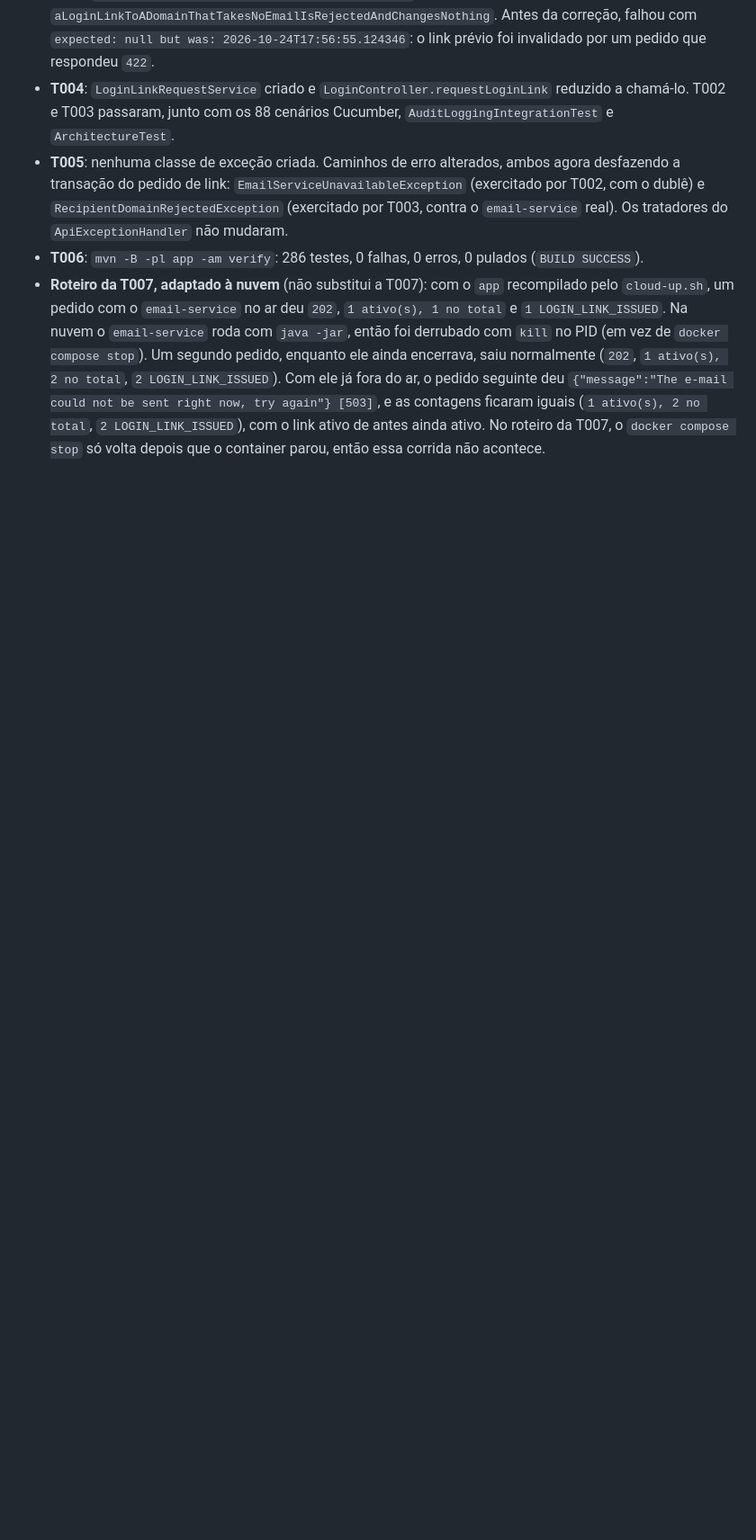
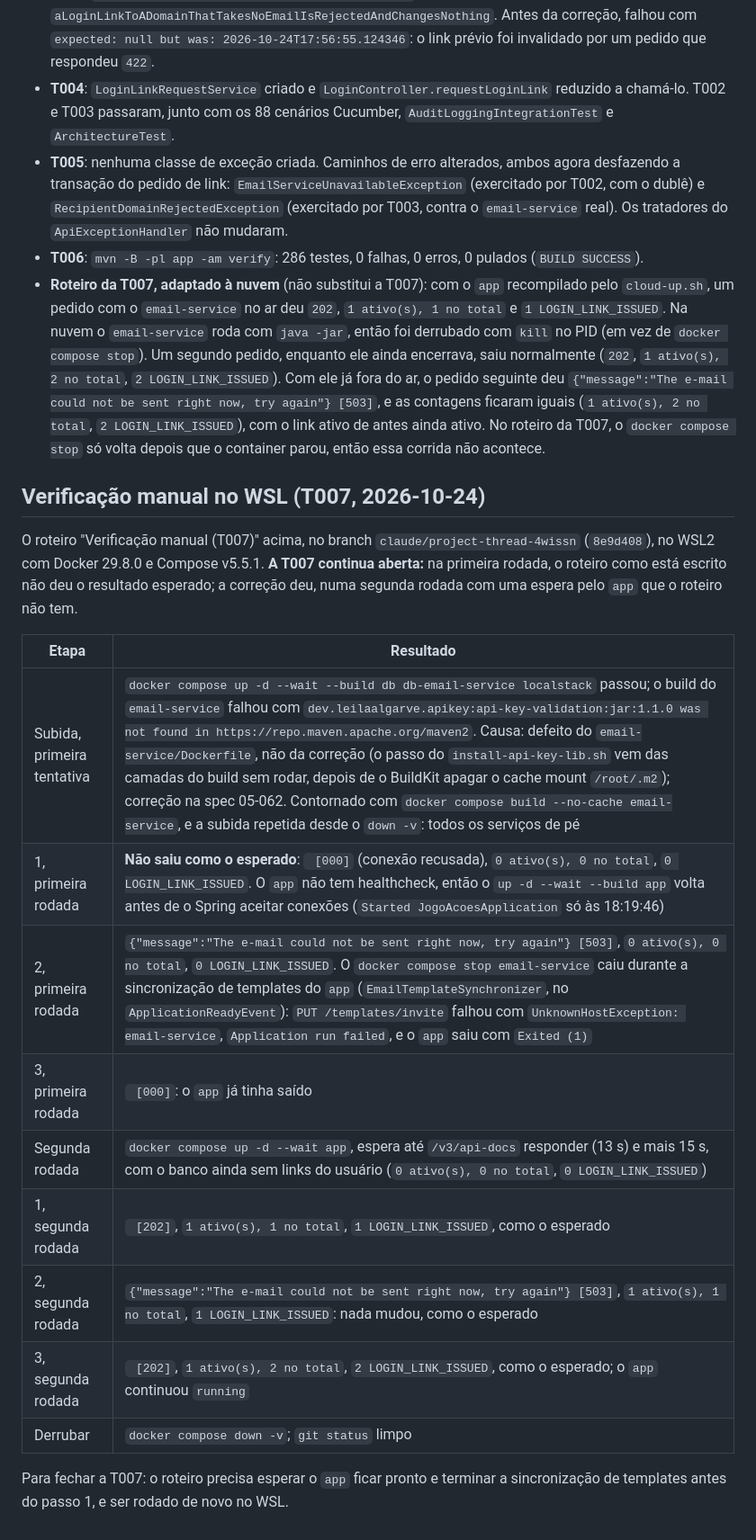
Before and after one commit to lalgarve/jogo-acoes, a Markdown page: specs/05-056-pedido-link-login-transacional/tasks.md, the part around the change. Shown at 90% size. GitHub-like rendering; blank space fills up the shorter version.

Commit message:
docs: record spec 05-056's manual check (T007) in WSL, still open
Co-Authored-By: Claude Opus 5.5 <noreply@anthropic.com>

```diff
--- a/specs/05-056-pedido-link-login-transacional/tasks.md
+++ b/specs/05-056-pedido-link-login-transacional/tasks.md
@@ -134,3 +134,25 @@ Implementação de 2026-10-24, numa sessão de nuvem, com a infraestrutura de `.
   iguais (`1 ativo(s), 2 no total`, `2 LOGIN_LINK_ISSUED`), com o link ativo de antes ainda
   ativo. No roteiro da T007, o `docker compose stop` só volta depois que o container parou, então
   essa corrida não acontece.
+
+## Verificação manual no WSL (T007, 2026-10-24)
+
+O roteiro "Verificação manual (T007)" acima, no branch `claude/project-thread-4wissn` (`8e9d408`),
+no WSL2 com Docker 29.8.0 e Compose v5.5.1. **A T007 continua aberta:** na primeira rodada, o
+roteiro como está escrito não deu o resultado esperado; a correção deu, numa segunda rodada com
+uma espera pelo `app` que o roteiro não tem.
+
+| Etapa | Resultado |
+|---|---|
+| Subida, primeira tentativa | `docker compose up -d --wait --build db db-email-service localstack` passou; o build do `email-service` falhou com `dev.leilaalgarve.apikey:api-key-validation:jar:1.1.0 was not found in https://repo.maven.apache.org/maven2`. Causa: defeito do `email-service/Dockerfile`, não da correção (o passo do `install-api-key-lib.sh` vem das camadas do build sem rodar, depois de o BuildKit apagar o cache mount `/root/.m2`); correção na spec 05-062. Contornado com `docker compose build --no-cache email-service`, e a subida repetida desde o `down -v`: todos os serviços de pé |
+| 1, primeira rodada | **Não saiu como o esperado**: ` [000]` (conexão recusada), `0 ativo(s), 0 no total`, `0 LOGIN_LINK_ISSUED`. O `app` não tem healthcheck, então o `up -d --wait --build app` volta antes de o Spring aceitar conexões (`Started JogoAcoesApplication` só às 18:19:46) |
+| 2, primeira rodada | `{"message":"The e-mail could not be sent right now, try again"} [503]`, `0 ativo(s), 0 no total`, `0 LOGIN_LINK_ISSUED`. O `docker compose stop email-service` caiu durante a sincronização de templates do `app` (`EmailTemplateSynchronizer`, no `ApplicationReadyEvent`): `PUT /templates/invite` falhou com `UnknownHostException: email-service`, `Application run failed`, e o `app` saiu com `Exited (1)` |
+| 3, primeira rodada | ` [000]`: o `app` já tinha saído |
+| Segunda rodada | `docker compose up -d --wait app`, espera até `/v3/api-docs` responder (13 s) e mais 15 s, com o banco ainda sem links do usuário (`0 ativo(s), 0 no total`, `0 LOGIN_LINK_ISSUED`) |
+| 1, segunda rodada | ` [202]`, `1 ativo(s), 1 no total`, `1 LOGIN_LINK_ISSUED`, como o esperado |
+| 2, segunda rodada | `{"message":"The e-mail could not be sent right now, try again"} [503]`, `1 ativo(s), 1 no total`, `1 LOGIN_LINK_ISSUED`: nada mudou, como o esperado |
+| 3, segunda rodada | ` [202]`, `1 ativo(s), 2 no total`, `2 LOGIN_LINK_ISSUED`, como o esperado; o `app` continuou `running` |
+| Derrubar | `docker compose down -v`; `git status` limpo |
+
+Para fechar a T007: o roteiro precisa esperar o `app` ficar pronto e terminar a sincronização de
+templates antes do passo 1, e ser rodado de novo no WSL.
```
